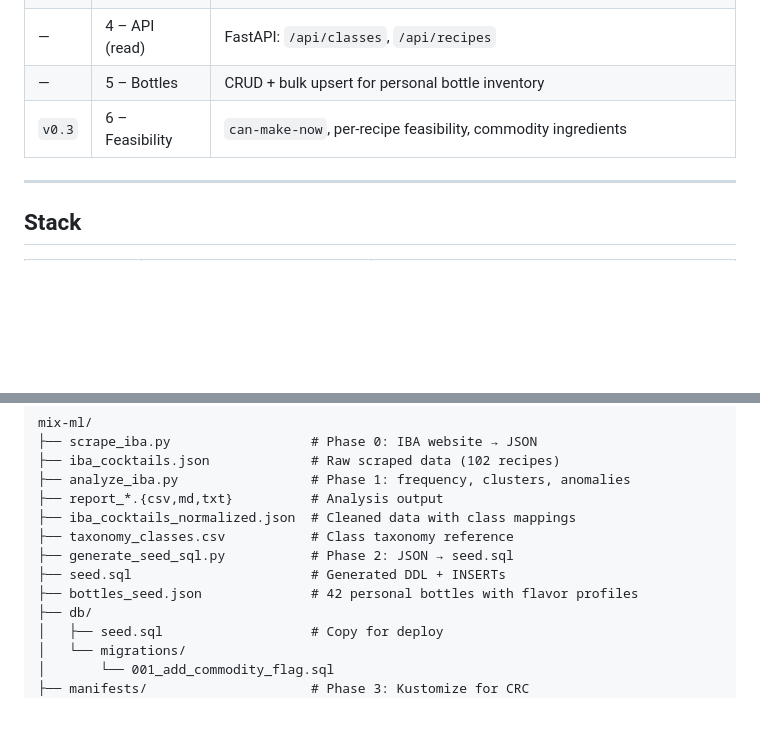
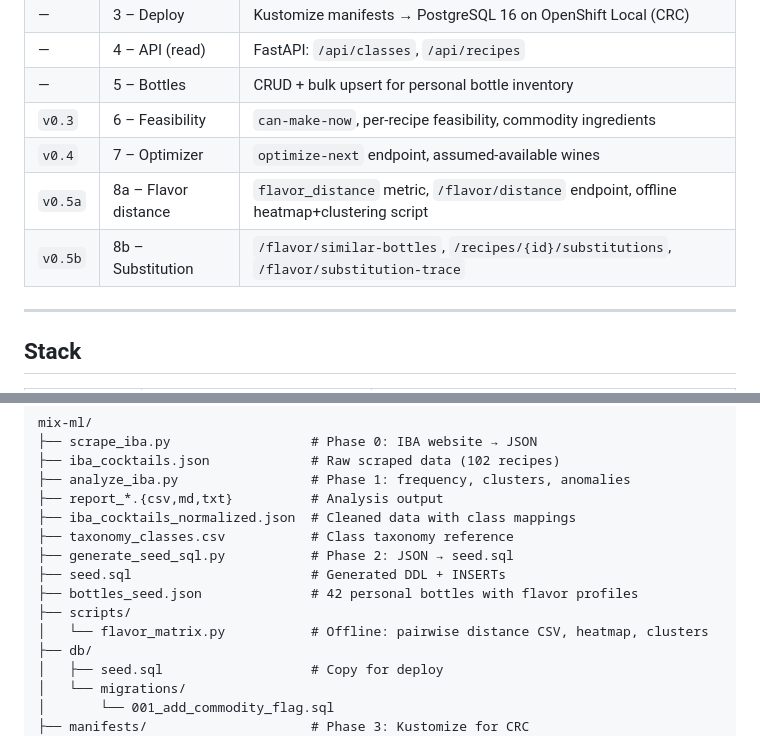
Before and after one commit to unusualfor/mix-ml, a Markdown page: DECISIONS.md, 2 parts joined by grey strips. Drawn GitHub-style; blank space fills up the shorter version.

```diff
--- a/DECISIONS.md
+++ b/DECISIONS.md
@@ -17,6 +17,9 @@ with a feasibility engine that answers _"what can I make right now?"_.
 | — | 4 – API (read) | FastAPI: `/api/classes`, `/api/recipes` |
 | — | 5 – Bottles | CRUD + bulk upsert for personal bottle inventory |
 | `v0.3` | 6 – Feasibility | `can-make-now`, per-recipe feasibility, commodity ingredients |
+| `v0.4` | 7 – Optimizer | `optimize-next` endpoint, assumed-available wines |
+| `v0.5a` | 8a – Flavor distance | `flavor_distance` metric, `/flavor/distance` endpoint, offline heatmap+clustering script |
+| `v0.5b` | 8b – Substitution | `/flavor/similar-bottles`, `/recipes/{id}/substitutions`, `/flavor/substitution-trace` |
 
 ---
 
@@ -248,6 +278,8 @@ mix-ml/
 ├── generate_seed_sql.py           # Phase 2: JSON → seed.sql
 ├── seed.sql                       # Generated DDL + INSERTs
 ├── bottles_seed.json              # 42 personal bottles with flavor profiles
+├── scripts/
+│   └── flavor_matrix.py           # Offline: pairwise distance CSV, heatmap, clusters
 ├── db/
 │   ├── seed.sql                   # Copy for deploy
 │   └── migrations/
```
Also changed, not shown: other parts of DECISIONS.md (+45 -11 lines), backend/README.md (+17 -3 lines).
